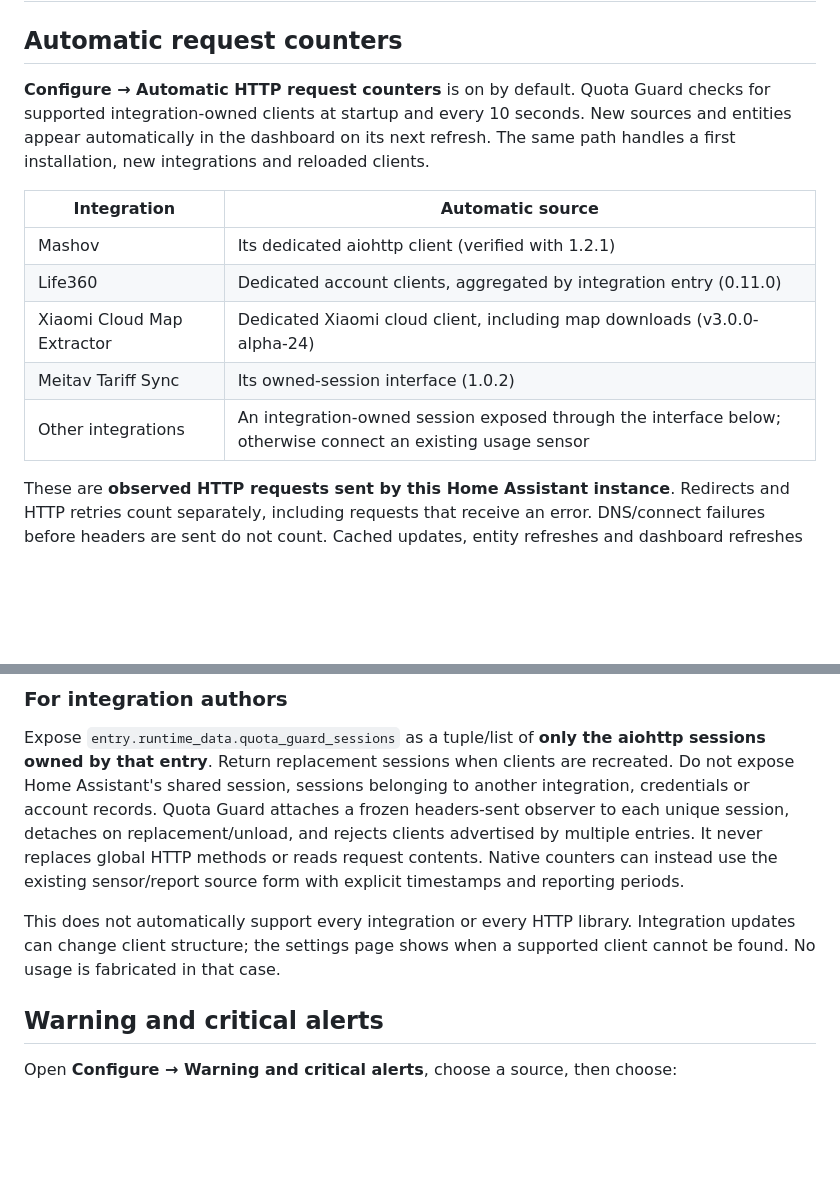
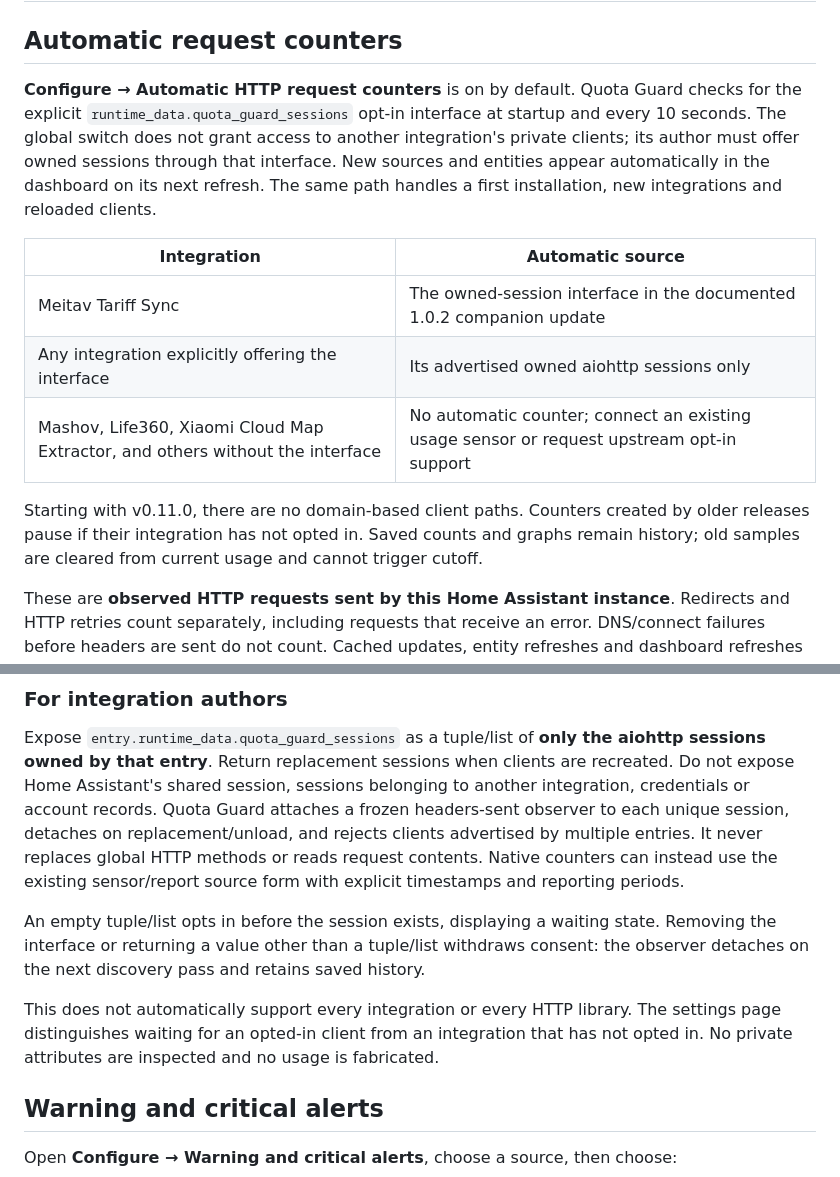
Before and after one commit to NirBY/ha-cloud-quota-guard, a Markdown page: docs/usage-and-controls.md, 2 parts joined by grey strips. Rendered like a GitHub page; blank space fills up the shorter version.

```diff
--- a/docs/usage-and-controls.md
+++ b/docs/usage-and-controls.md
@@ -3,17 +3,21 @@
 ## Automatic request counters
 
 **Configure → Automatic HTTP request counters** is on by default. Quota Guard
-checks for supported integration-owned clients at startup and every 10 seconds.
+checks for the explicit `runtime_data.quota_guard_sessions` opt-in interface at
+startup and every 10 seconds. The global switch does not grant access to another
+integration's private clients; its author must offer owned sessions through that interface.
 New sources and entities appear automatically in the dashboard on its next refresh.
 The same path handles a first installation, new integrations and reloaded clients.
 
 | Integration | Automatic source |
 | --- | --- |
-| Mashov | Its dedicated aiohttp client (verified with 1.2.1) |
-| Life360 | Dedicated account clients, aggregated by integration entry (0.11.0) |
-| Xiaomi Cloud Map Extractor | Dedicated Xiaomi cloud client, including map downloads (v3.0.0-alpha-24) |
-| Meitav Tariff Sync | Its owned-session interface (1.0.2) |
-| Other integrations | An integration-owned session exposed through the interface below; otherwise connect an existing usage sensor |
+| Meitav Tariff Sync | The owned-session interface in the documented 1.0.2 companion update |
+| Any integration explicitly offering the interface | Its advertised owned aiohttp sessions only |
+| Mashov, Life360, Xiaomi Cloud Map Extractor, and others without the interface | No automatic counter; connect an existing usage sensor or request upstream opt-in support |
+
+Starting with v0.11.0, there are no domain-based client paths. Counters created by
+older releases pause if their integration has not opted in. Saved counts and graphs
+remain history; old samples are cleared from current usage and cannot trigger cutoff.
 
 These are **observed HTTP requests sent by this Home Assistant instance**. Redirects
 and HTTP retries count separately, including requests that receive an error.
@@ -44,9 +48,13 @@ and rejects clients advertised by multiple entries. It never replaces global HTT
 methods or reads request contents. Native counters can instead use the existing
 sensor/report source form with explicit timestamps and reporting periods.
 
+An empty tuple/list opts in before the session exists, displaying a waiting state.
+Removing the interface or returning a value other than a tuple/list withdraws
+consent: the observer detaches on the next discovery pass and retains saved history.
+
 This does not automatically support every integration or every HTTP library.
-Integration updates can change client structure; the settings page shows when a
-supported client cannot be found. No usage is fabricated in that case.
+The settings page distinguishes waiting for an opted-in client from an integration
+that has not opted in. No private attributes are inspected and no usage is fabricated.
 
 ## Warning and critical alerts
 
```
Also changed, not shown: CHANGELOG.md (+10 -0 lines), README.md (+15 -7 lines), docs/screenshots/counter-details.jpg, docs/screenshots/overview.jpg, 10 other files.
